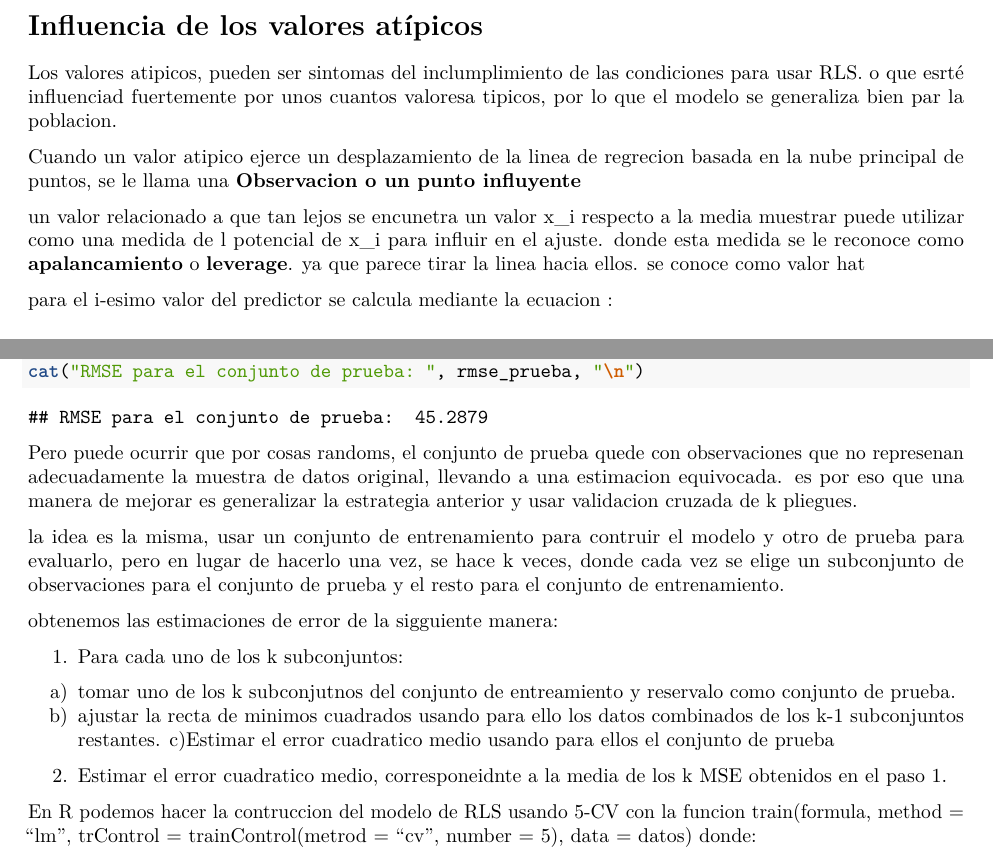
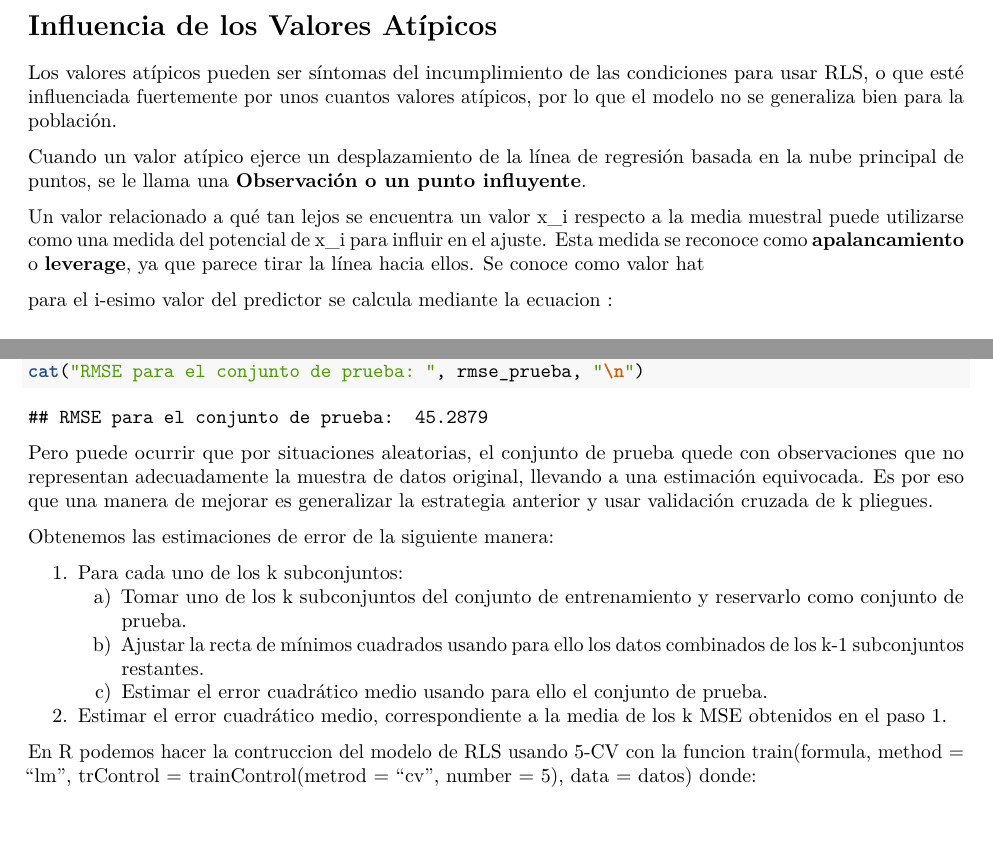
Before and after one commit to JaimeRiquelme/Estadistica_inf, an R Markdown document (EP09/Lectura 13.Rmd): two parts of pages 14 and 18 of 21, joined at a grey line, cut so that both start at the same text. Rendered offline with R 4.5, knitr and Pandoc, then LaTeX, with nearby package versions.

Commit message:
Fix ortografía

````diff
--- a/EP09/Lectura 13.Rmd
+++ b/EP09/Lectura 13.Rmd
@@ -274,13 +276,13 @@ print(casos_influyentes)
 
 ```
 
-# Influencia de los valores atípicos
+# Influencia de los Valores Atípicos
 
-Los valores atipicos, pueden ser sintomas del inclumplimiento de las condiciones para usar RLS. o que esrté influenciad fuertemente por unos cuantos valoresa tipicos, por lo que el modelo se generaliza bien par la poblacion.
+Los valores atípicos pueden ser síntomas del incumplimiento de las condiciones para usar RLS, o que esté influenciada fuertemente por unos cuantos valores atípicos, por lo que el modelo no se generaliza bien para la población.
 
-Cuando un valor atipico ejerce un desplazamiento de la linea de regrecion basada en la nube principal de puntos, se le llama una **Observacion o un punto influyente**
+Cuando un valor atípico ejerce un desplazamiento de la línea de regresión basada en la nube principal de puntos, se le llama una **Observación o un punto influyente**.
 
-un valor relacionado a que tan lejos se encunetra un valor x_i respecto a la media muestrar puede utilizar como una medida de l potencial de x_i para influir en el ajuste. donde esta medida se le reconoce como **apalancamiento** o **leverage**. ya que parece tirar la linea hacia ellos.  se conoce como valor hat
+Un valor relacionado a qué tan lejos se encuentra un valor x_i respecto a la media muestral puede utilizarse como una medida del potencial de x_i para influir en el ajuste. Esta medida se reconoce como **apalancamiento** o **leverage**, ya que parece tirar la línea hacia ellos. Se conoce como valor hat
 
 para el i-esimo valor del predictor se calcula mediante la ecuacion :
 
@@ -391,3 +393,3 @@ Diremos que un modelo es eneralizable si para un conjutno de datos nuevo consigu
 
-La estrategia mas frecuente es la validacion cruzada, donde se separa en dos fragmentos:
+La estrategia más frecuente es la validación cruzada, donde se separa en dos fragmentos:
 
@@ -397 +399,2 @@ La estrategia mas frecuente es la validacion cruzada, donde se separa en dos fra
 
+La idea del modelo es evaluar cómo se comporta con datos que no ha visto previamente, en comparación al comportamiento con el conjunto de entrenamiento.
@@ -435,18 +437,16 @@ rmse_prueba <- sqrt(mean(error^2))
 cat("RMSE para el conjunto de prueba: ", rmse_prueba, "\n")
 ```
 
-Pero puede ocurrir que por cosas randoms, el conjunto de prueba quede con observaciones que no represenan adecuadamente la muestra de datos original, llevando a una estimacion equivocada. es por eso que una manera de mejorar es generalizar la estrategia anterior y usar validacion cruzada de k pliegues.
+Pero puede ocurrir que por situaciones aleatorias, el conjunto de prueba quede con observaciones que no representan adecuadamente la muestra de datos original, llevando a una estimación equivocada. Es por eso que una manera de mejorar es generalizar la estrategia anterior y usar validación cruzada de k pliegues.
 
-la idea es la misma, usar un conjunto de entrenamiento para contruir el modelo y otro de prueba para evaluarlo, pero en lugar de hacerlo una vez, se hace k veces, donde cada vez se elige un subconjunto de observaciones para el conjunto de prueba y el resto para el conjunto de entrenamiento.
-
-obtenemos las estimaciones de error de la sigguiente manera:
+Obtenemos las estimaciones de error de la siguiente manera:
 
 1. Para cada uno de los k subconjuntos:
-  a) tomar uno de los k subconjutnos del conjunto de entreamiento y reservalo como conjunto de prueba.
-  b) ajustar la recta de minimos cuadrados usando para ello los datos combinados de los k-1 subconjuntos restantes.
-  c)Estimar el error cuadratico medio usando para ellos el conjunto de prueba
+   a) Tomar uno de los k subconjuntos del conjunto de entrenamiento y reservarlo como conjunto de prueba.
+   b) Ajustar la recta de mínimos cuadrados usando para ello los datos combinados de los k-1 subconjuntos restantes.
+   c) Estimar el error cuadrático medio usando para ello el conjunto de prueba.
 
-2. Estimar el error cuadratico medio, corresponeidnte a la media de los k MSE obtenidos en el paso 1.
+2. Estimar el error cuadrático medio, correspondiente a la media de los k MSE obtenidos en el paso 1.
 
 En R podemos hacer la contruccion del modelo de RLS usando 5-CV con la funcion train(formula, method = "lm", trControl = trainControl(metrod = "cv", number = 5), data = datos) donde:
 
````
Also changed, not shown: EP09/Lectura 13.Rmd (11 more changed lines).
